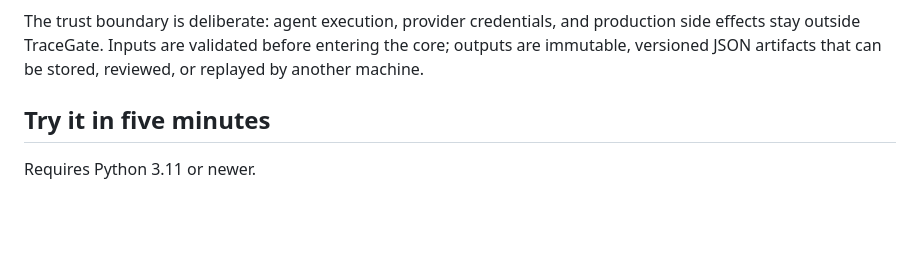
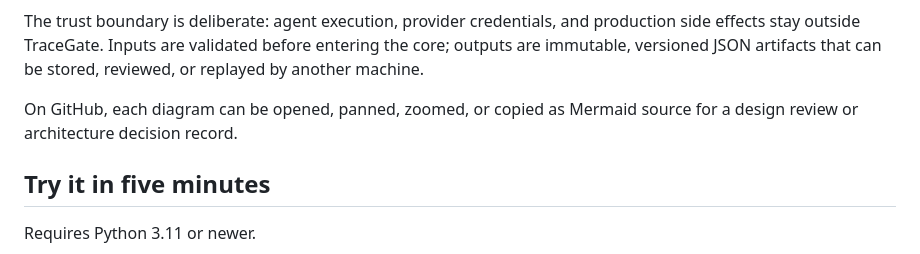
Before and after one commit to kingggg5/awe-tracegate, a Markdown page: README.md, the part around the change. Drawn GitHub-style; blank space fills up the shorter version.

Commit message:
docs: explain diagram controls

```diff
--- a/README.md
+++ b/README.md
@@ -142,6 +142,9 @@ The trust boundary is deliberate: agent execution, provider credentials, and
 production side effects stay outside TraceGate. Inputs are validated before
 entering the core; outputs are immutable, versioned JSON artifacts that can be
 stored, reviewed, or replayed by another machine.
+
+On GitHub, each diagram can be opened, panned, zoomed, or copied as Mermaid
+source for a design review or architecture decision record.
 
 ## Try it in five minutes
 
```
